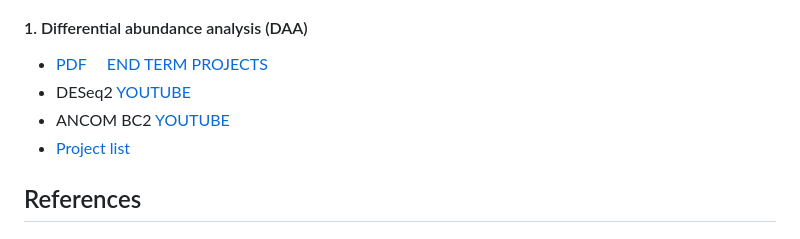
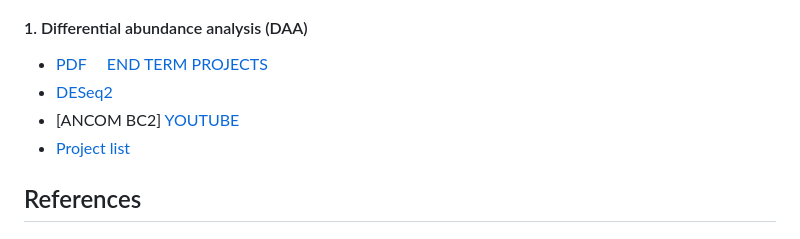
Before and after one commit to UeenHuynh/MGMA_2024, a Markdown page: README.md, the part around the change. Rendered like a GitHub page.

```diff
--- a/README.md
+++ b/README.md
@@ -351,8 +351,8 @@ pneumoniae_PDF](https://github.com/UeenHuynh/MGMA_2024/blob/main/lecture_12/chan
 ### Lecture 21
 #### 1. Differential abundance analysis (DAA)
 - [PDF](https://github.com/UeenHuynh/MGMA_2024/blob/main/lecture_21/Differential_Abundance_Analysis_20240728.pdf) &emsp; [END TERM PROJECTS](https://github.com/UeenHuynh/MGMA_2024/blob/main/lecture_21/Differential_Abundance_Analysis_EndTermProjects.pdf)
-- DESeq2 [YOUTUBE](https://www.youtube.com/watch?v=OaWb1QJY9dI&list=PLXtgXP89Tyn-cldf3rwqsCh5nR031OD-s&index=98&pp=iAQB)
-- ANCOM BC2 [YOUTUBE](https://www.youtube.com/watch?v=1NB40G24Yx0&list=PLXtgXP89Tyn-cldf3rwqsCh5nR031OD-s&index=99&pp=iAQB)
+- [DESeq2](https://www.youtube.com/watch?v=OaWb1QJY9dI&list=PLXtgXP89Tyn-cldf3rwqsCh5nR031OD-s&index=98&pp=iAQB)
+- [ANCOM BC2] [YOUTUBE](https://www.youtube.com/watch?v=1NB40G24Yx0&list=PLXtgXP89Tyn-cldf3rwqsCh5nR031OD-s&index=99&pp=iAQB)
 - [Project list](https://www.youtube.com/watch?v=P7cNS8d-2WI&list=PLXtgXP89Tyn-cldf3rwqsCh5nR031OD-s&index=100&t=1151s&pp=iAQB)
 ## References
 
```
